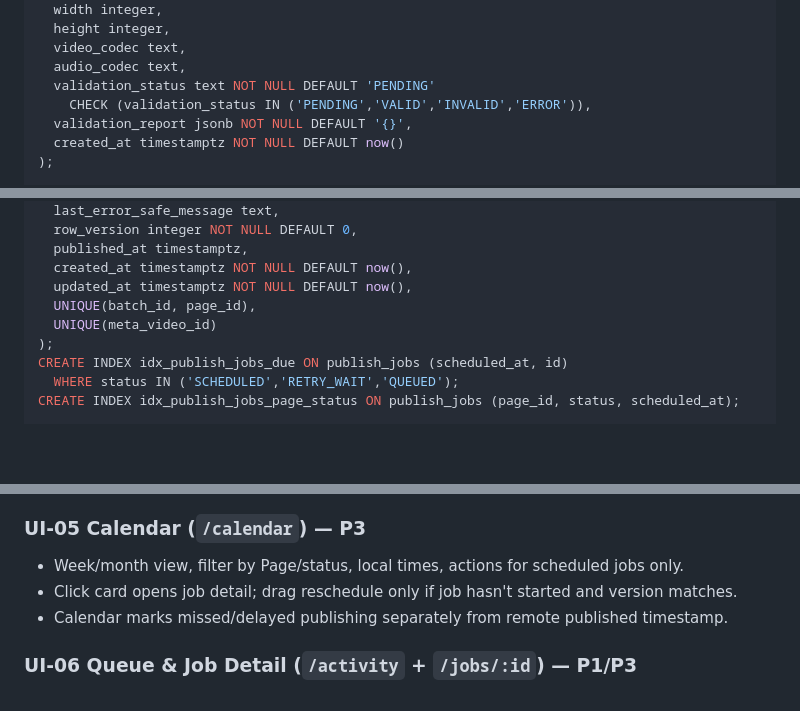
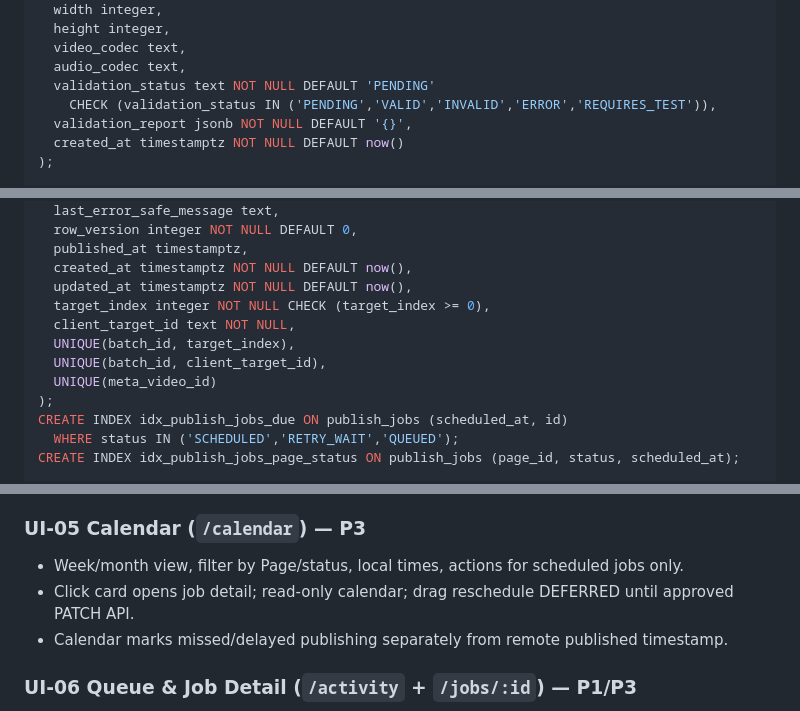
Before and after one commit to plthien/Facebook-Reel-Studio, a Markdown page: docs/FACEBOOK_REELS_STUDIO_TECHNICAL_SPEC_V1.md, 3 parts joined by grey strips. Drawn GitHub-style; blank space fills up the shorter version.

Commit message:
docs(ui-v2): propose corrected per-target uniqueness and phase gates

```diff
--- a/docs/FACEBOOK_REELS_STUDIO_TECHNICAL_SPEC_V1.md
+++ b/docs/FACEBOOK_REELS_STUDIO_TECHNICAL_SPEC_V1.md
@@ -319,7 +319,7 @@ CREATE TABLE media_assets (
   video_codec text,
   audio_codec text,
   validation_status text NOT NULL DEFAULT 'PENDING'
-    CHECK (validation_status IN ('PENDING','VALID','INVALID','ERROR')),
+    CHECK (validation_status IN ('PENDING','VALID','INVALID','ERROR','REQUIRES_TEST')),
   validation_report jsonb NOT NULL DEFAULT '{}',
   created_at timestamptz NOT NULL DEFAULT now()
 );
@@ -367,7 +367,10 @@ CREATE TABLE publish_jobs (
   published_at timestamptz,
   created_at timestamptz NOT NULL DEFAULT now(),
   updated_at timestamptz NOT NULL DEFAULT now(),
-  UNIQUE(batch_id, page_id),
+  target_index integer NOT NULL CHECK (target_index >= 0),
+  client_target_id text NOT NULL,
+  UNIQUE(batch_id, target_index),
+  UNIQUE(batch_id, client_target_id),
   UNIQUE(meta_video_id)
 );
 CREATE INDEX idx_publish_jobs_due ON publish_jobs (scheduled_at, id)
@@ -759,7 +762,7 @@ These are operational starting defaults only; actual API update cadence, rate li
 ### UI-05 Calendar (`/calendar`) — P3
 
 - Week/month view, filter by Page/status, local times, actions for scheduled jobs only.
-- Click card opens job detail; drag reschedule only if job hasn't started and version matches.
+- Click card opens job detail; read-only calendar; drag reschedule DEFERRED until approved PATCH API.
 - Calendar marks missed/delayed publishing separately from remote published timestamp.
 
 ### UI-06 Queue & Job Detail (`/activity` + `/jobs/:id`) — P1/P3
```
Also changed, not shown: other parts of docs/FACEBOOK_REELS_STUDIO_TECHNICAL_SPEC_V1.md (+5 -1 lines).
